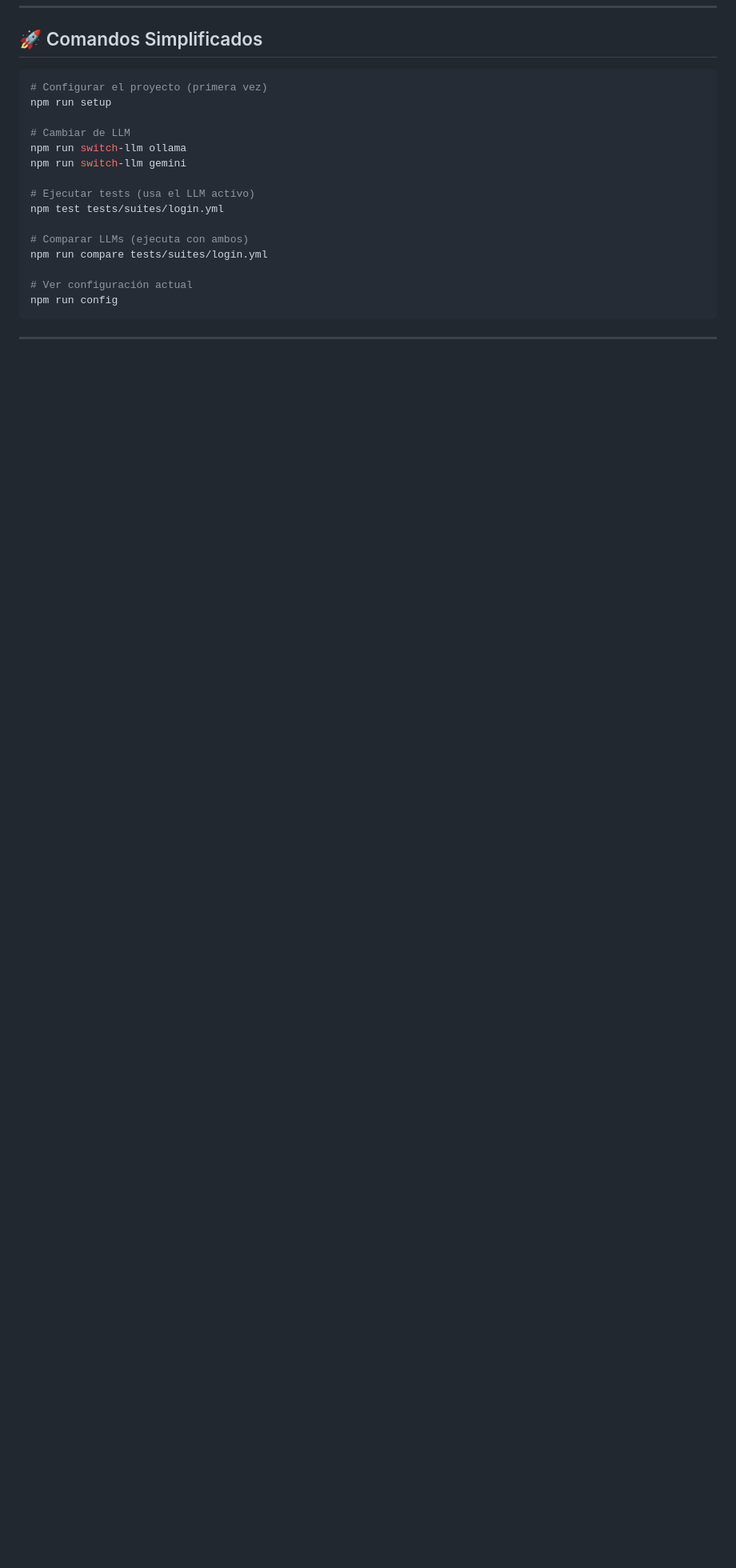
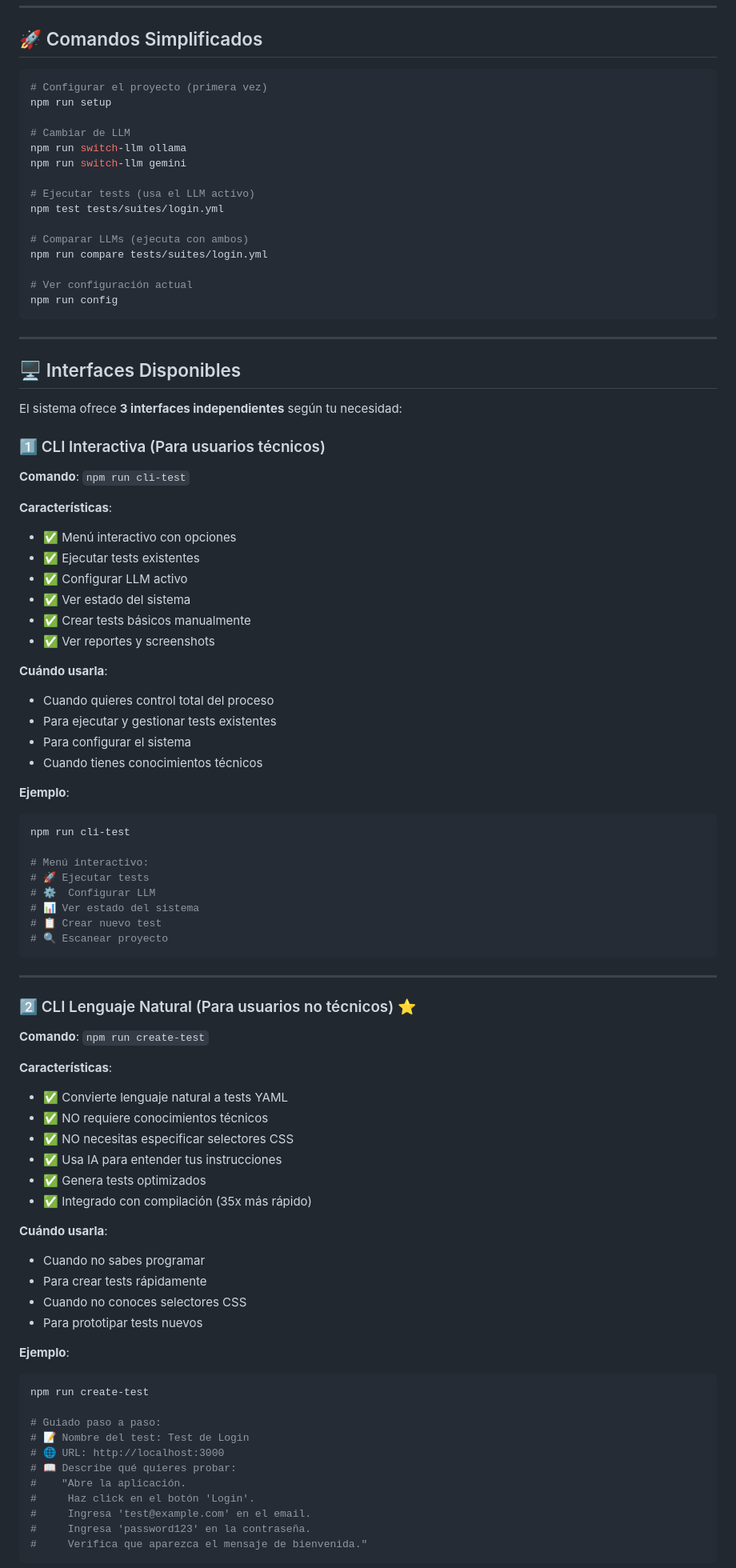
Before and after one commit to pab-1984/automation-test-LLM-, a Markdown page: README.md, the part around the change printed below. Shown: that part at 80% size. Rendered like a GitHub page; blank space fills up the shorter version.

Commit message:
docs: Documenta las 3 interfaces disponibles del sistema
Agrega sección "Interfaces Disponibles" en README que explica:

1. CLI Interactiva (npm run cli-test)
   - Para usuarios técnicos
   - Menú interactivo con control total
   - Gestión de tests y configuración

2. CLI Lenguaje Natural (npm run create-test)
   - Para usuarios NO técnicos
   - Convierte lenguaje natural a tests
   - Sin necesidad de selectores CSS
   - Integrado con compilación IA

3. Interfaz Web (npm run web)
   - Acceso desde navegador
   - Monitoreo en tiempo real
   - API REST para estado y tests

Incluye tabla comparativa "¿Cuál Interface Usar?" para guiar
a los usuarios según sus necesidades.

````diff
--- a/README.md
+++ b/README.md
@@ -199,3 +199,72 @@ npm run config
 
 ---
 
+## 🖥️ Interfaces Disponibles
+
+El sistema ofrece **3 interfaces independientes** según tu necesidad:
+
+### 1️⃣ CLI Interactiva (Para usuarios técnicos)
+
+**Comando**: `npm run cli-test`
+
+**Características**:
+- ✅ Menú interactivo con opciones
+- ✅ Ejecutar tests existentes
+- ✅ Configurar LLM activo
+- ✅ Ver estado del sistema
+- ✅ Crear tests básicos manualmente
+- ✅ Ver reportes y screenshots
+
+**Cuándo usarla**:
+- Cuando quieres control total del proceso
+- Para ejecutar y gestionar tests existentes
+- Para configurar el sistema
+- Cuando tienes conocimientos técnicos
+
+**Ejemplo**:
+```bash
+npm run cli-test
+
+# Menú interactivo:
+# 🚀 Ejecutar tests
+# ⚙️  Configurar LLM
+# 📊 Ver estado del sistema
+# 📋 Crear nuevo test
+# 🔍 Escanear proyecto
+```
+
+---
+
+### 2️⃣ CLI Lenguaje Natural (Para usuarios no técnicos) ⭐
+
+**Comando**: `npm run create-test`
+
+**Características**:
+- ✅ Convierte lenguaje natural a tests YAML
+- ✅ NO requiere conocimientos técnicos
+- ✅ NO necesitas especificar selectores CSS
+- ✅ Usa IA para entender tus instrucciones
+- ✅ Genera tests optimizados
+- ✅ Integrado con compilación (35x más rápido)
+
+**Cuándo usarla**:
+- Cuando no sabes programar
+- Para crear tests rápidamente
+- Cuando no conoces selectores CSS
+- Para prototipar tests nuevos
+
+**Ejemplo**:
+```bash
+npm run create-test
+
+# Guiado paso a paso:
+# 📝 Nombre del test: Test de Login
+# 🌐 URL: http://localhost:3000
+# 📖 Describe qué quieres probar:
+#    "Abre la aplicación.
+#     Haz click en el botón 'Login'.
+#     Ingresa 'test@example.com' en el email.
+#     Ingresa 'password123' en la contraseña.
+#     Verifica que aparezca el mensaje de bienvenida."
+```
+
````
Also changed, not shown: other parts of README.md (+44 -0 lines).
